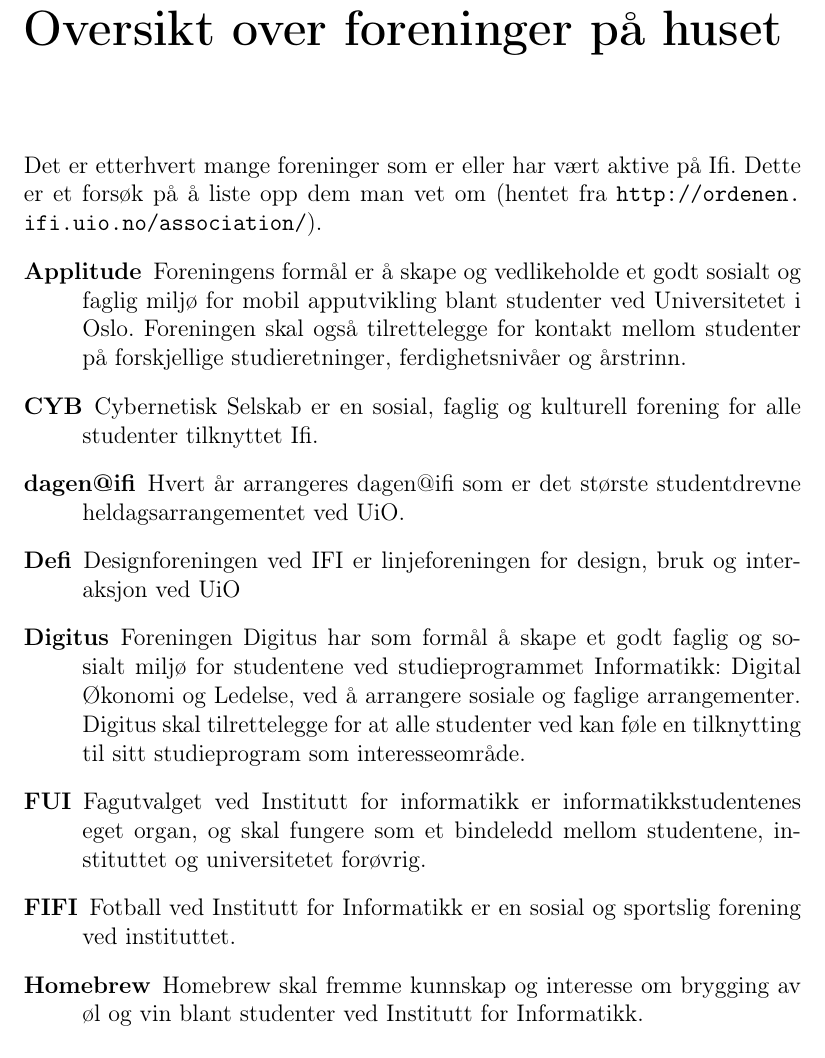
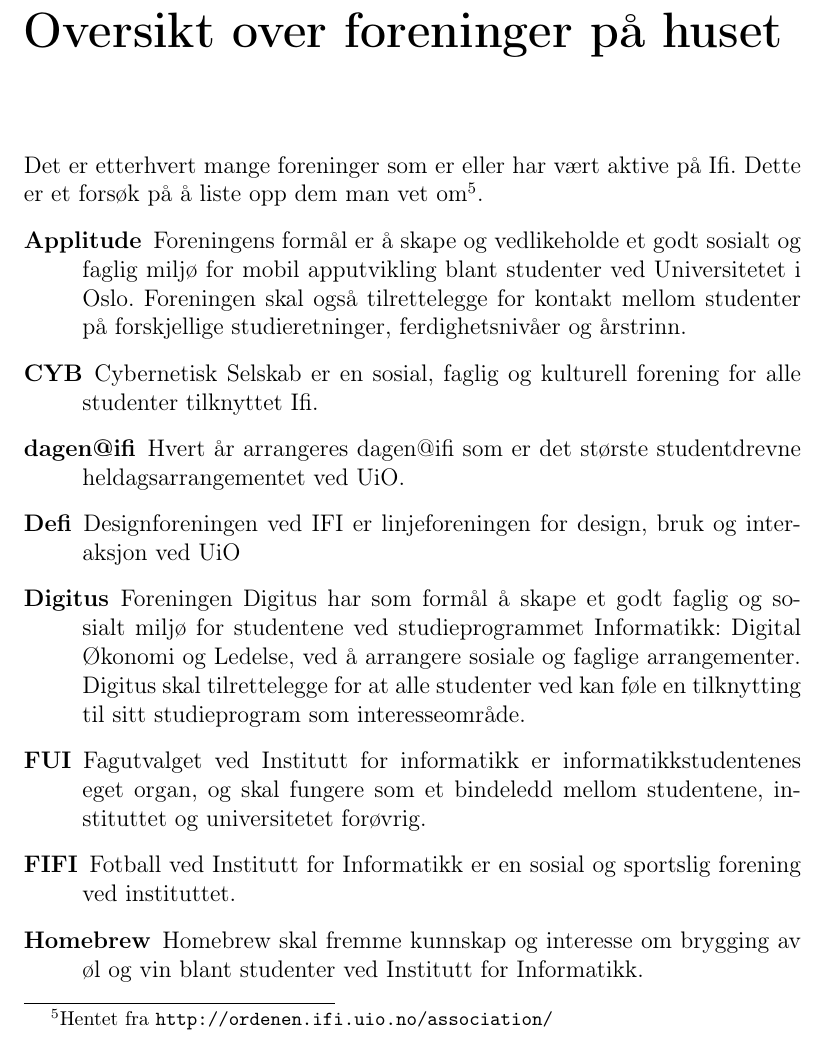
Before and after one commit to cybernetisk/cyb50-hefte, a LaTeX book (main.tex, which reads parts/studentlife/foreninger.tex): part of page 101 of 184, cut so that both start at the same text. Compiled offline with pdfLaTeX.

Commit message:
Lagt til kildehenvisning i kapitlet om foreninger som fotnote

```diff
--- a/parts/studentlife/foreninger.tex
+++ b/parts/studentlife/foreninger.tex
@@ -1,6 +1,6 @@
 \chapter*{Oversikt over foreninger på huset}
 
-Det er etterhvert mange foreninger som er eller har vært aktive på Ifi. Dette er et forsøk på å liste opp dem man vet om (hentet fra \url{http://ordenen.ifi.uio.no/association/}).
+Det er etterhvert mange foreninger som er eller har vært aktive på Ifi. Dette er et forsøk på å liste opp dem man vet om\footnote{Hentet fra \url{http://ordenen.ifi.uio.no/association/}}.
 
 \begin{description}
 	\item[Applitude] Foreningens formål er å skape og vedlikeholde et godt sosialt og faglig miljø for mobil apputvikling blant studenter ved Universitetet i Oslo. Foreningen skal også tilrettelegge for kontakt mellom studenter på forskjellige studieretninger, ferdighetsnivåer og årstrinn.
```
